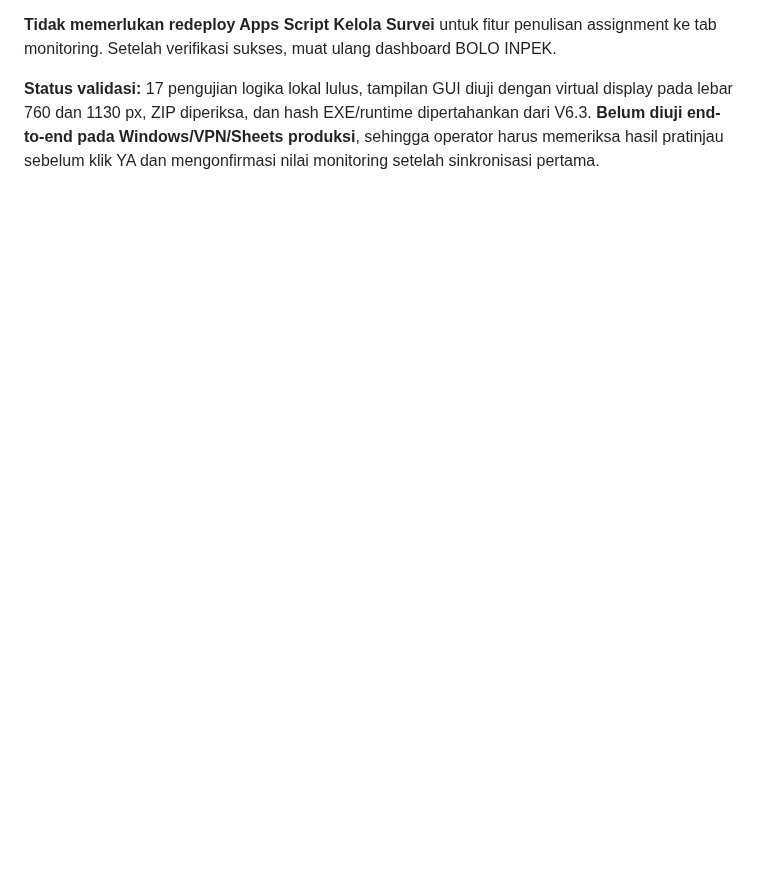
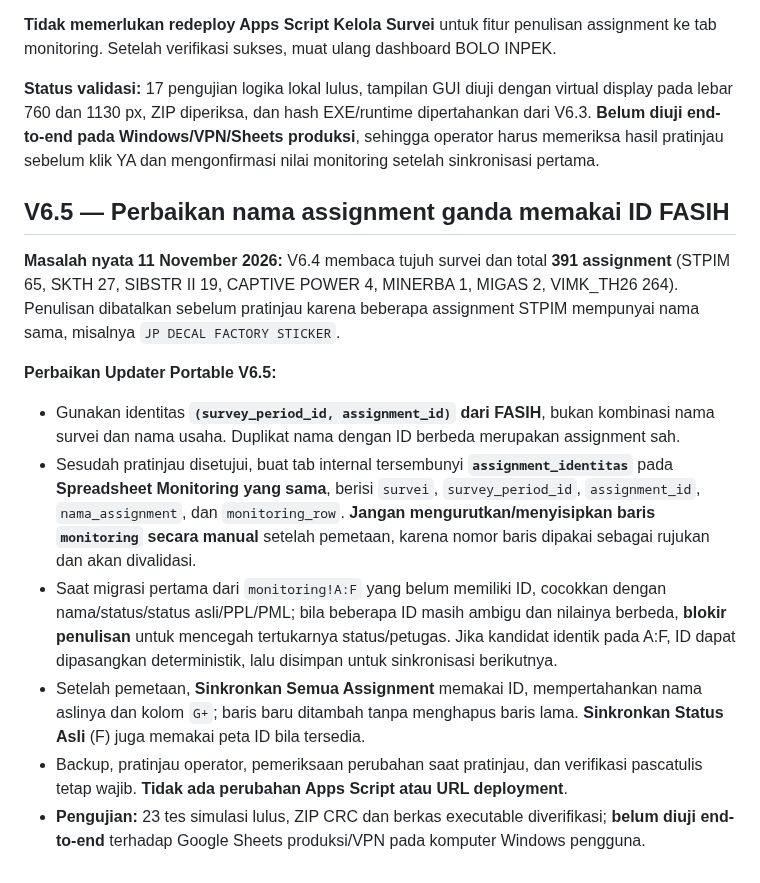
Before and after one commit to bpsblora/bolo-inpek, a Markdown page: docs/KONFIGURASI_SURVEI_SHEETS_V6.md, the part around the change. Rendered like a GitHub page; blank space fills up the shorter version.

Commit message:
Dokumentasikan perbaikan V6.5: identitas assignment FASIH unik dan aman untuk nama ganda

```diff
--- a/docs/KONFIGURASI_SURVEI_SHEETS_V6.md
+++ b/docs/KONFIGURASI_SURVEI_SHEETS_V6.md
@@ -68,3 +68,15 @@ Updater Portable V6.4 menambahkan **Sinkronkan Semua Assignment**. Fitur ini ber
 **Tidak memerlukan redeploy Apps Script Kelola Survei** untuk fitur penulisan assignment ke tab monitoring. Setelah verifikasi sukses, muat ulang dashboard BOLO INPEK.
 
 **Status validasi:** 17 pengujian logika lokal lulus, tampilan GUI diuji dengan virtual display pada lebar 760 dan 1130 px, ZIP diperiksa, dan hash EXE/runtime dipertahankan dari V6.3. **Belum diuji end-to-end pada Windows/VPN/Sheets produksi**, sehingga operator harus memeriksa hasil pratinjau sebelum klik YA dan mengonfirmasi nilai monitoring setelah sinkronisasi pertama.
+
+## V6.5 — Perbaikan nama assignment ganda memakai ID FASIH
+
+**Masalah nyata 11 November 2026:** V6.4 membaca tujuh survei dan total **391 assignment** (STPIM 65, SKTH 27, SIBSTR II 19, CAPTIVE POWER 4, MINERBA 1, MIGAS 2, VIMK_TH26 264). Penulisan dibatalkan sebelum pratinjau karena beberapa assignment STPIM mempunyai nama sama, misalnya `JP DECAL FACTORY STICKER`.
+
+**Perbaikan Updater Portable V6.5:**
+- Gunakan identitas **`(survey_period_id, assignment_id)` dari FASIH**, bukan kombinasi nama survei dan nama usaha. Duplikat nama dengan ID berbeda merupakan assignment sah.
+- Sesudah pratinjau disetujui, buat tab internal tersembunyi **`assignment_identitas`** pada **Spreadsheet Monitoring yang sama**, berisi `survei`, `survey_period_id`, `assignment_id`, `nama_assignment`, dan `monitoring_row`. **Jangan mengurutkan/menyisipkan baris `monitoring` secara manual** setelah pemetaan, karena nomor baris dipakai sebagai rujukan dan akan divalidasi.
+- Saat migrasi pertama dari `monitoring!A:F` yang belum memiliki ID, cocokkan dengan nama/status/status asli/PPL/PML; bila beberapa ID masih ambigu dan nilainya berbeda, **blokir penulisan** untuk mencegah tertukarnya status/petugas. Jika kandidat identik pada A:F, ID dapat dipasangkan deterministik, lalu disimpan untuk sinkronisasi berikutnya.
+- Setelah pemetaan, **Sinkronkan Semua Assignment** memakai ID, mempertahankan nama aslinya dan kolom `G+`; baris baru ditambah tanpa menghapus baris lama. **Sinkronkan Status Asli** (F) juga memakai peta ID bila tersedia.
+- Backup, pratinjau operator, pemeriksaan perubahan saat pratinjau, dan verifikasi pascatulis tetap wajib. **Tidak ada perubahan Apps Script atau URL deployment**.
+- **Pengujian:** 23 tes simulasi lulus, ZIP CRC dan berkas executable diverifikasi; **belum diuji end-to-end** terhadap Google Sheets produksi/VPN pada komputer Windows pengguna.
```
